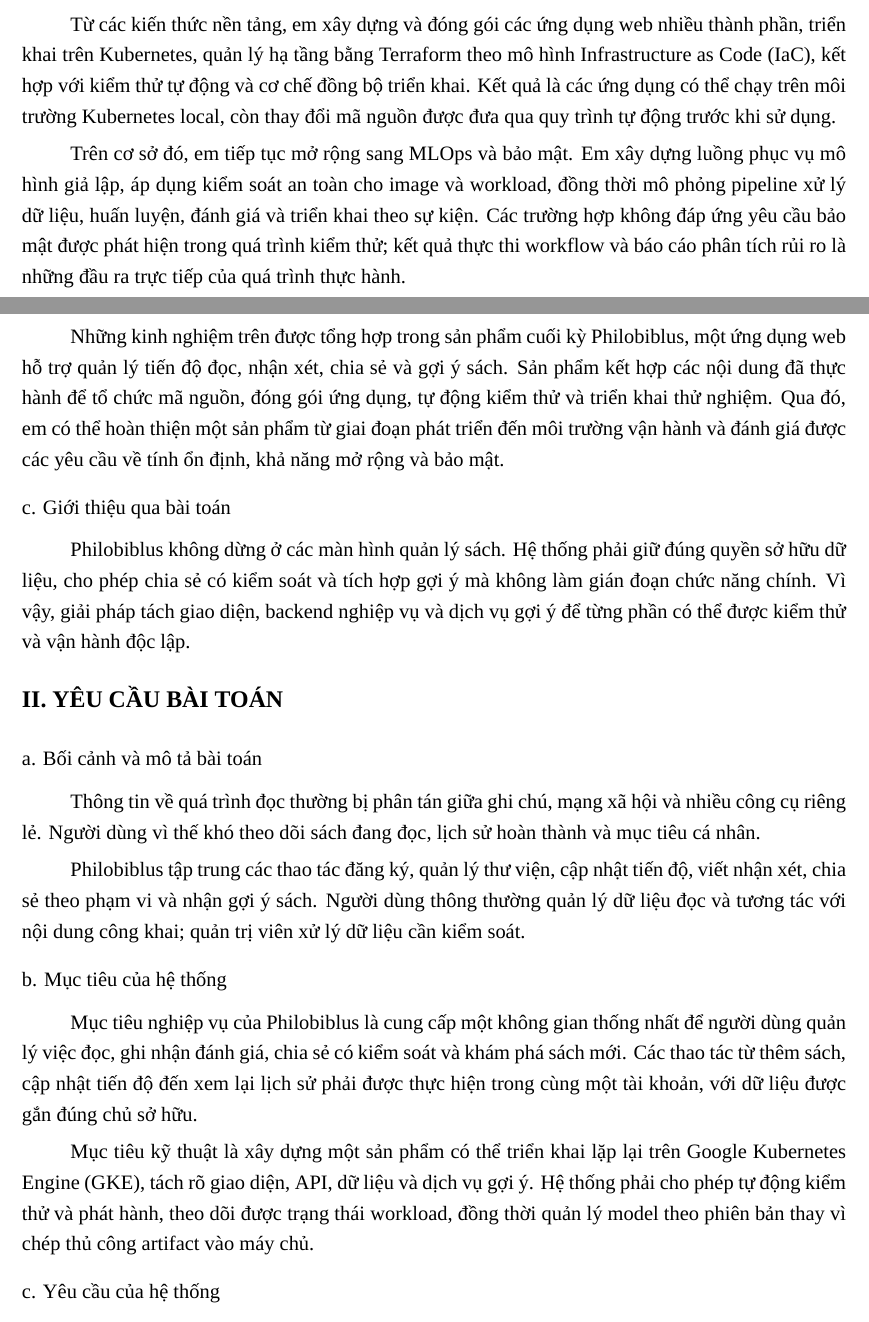
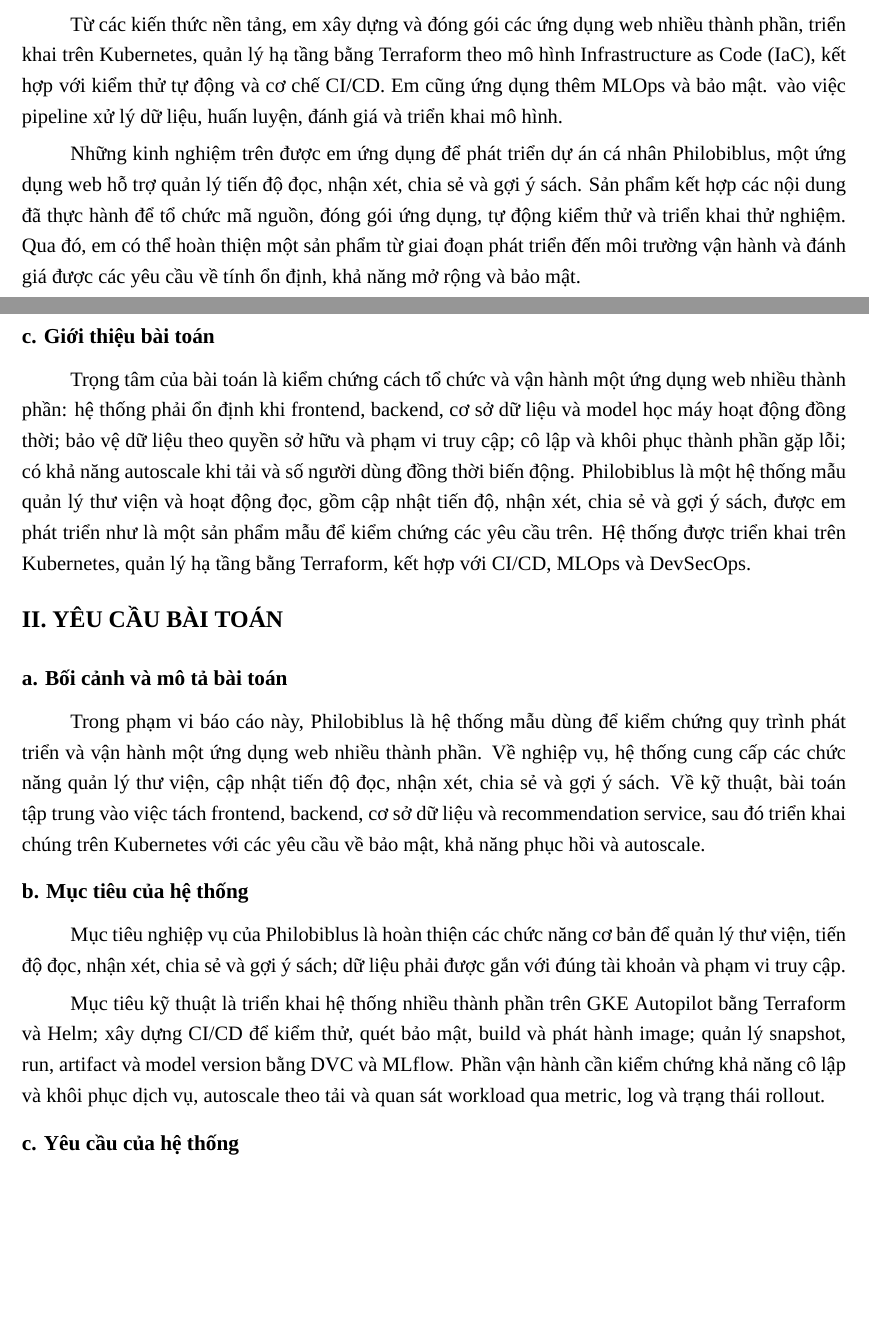
Before and after one commit to kazunguyen/philobiblus, a LaTeX document (docs/Endterm-Report-Latex/main.tex, which reads docs/Endterm-Report-Latex/chapters/chapter1.tex, docs/Endterm-Report-Latex/chapters/chapter2.tex): two parts of pages 5 and 6 of 20, joined at a grey line, cut so that both start at the same text, the shorter picture padded with empty space. Compiled offline with XeLaTeX; a missing font is replaced by an installed copy or a similar font.

Commit message:
checkpoint report

```diff
--- a/docs/Endterm-Report-Latex/chapters/chapter1.tex
+++ b/docs/Endterm-Report-Latex/chapters/chapter1.tex
@@ -11,11 +11,11 @@
 \reportsection{b. Giới thiệu công việc thực tập}
 Trong thời gian thực tập tại JITS Innovation Labs, em đảm nhiệm vị trí DevOps Intern. Em vận dụng kiến thức về Linux, Git, Docker, CI/CD, Kubernetes, Terraform, MLOps và DevSecOps để hoàn thành các bài thực hành và dự án tổng hợp. Quá trình này giúp em hình thành cách tiếp cận công việc từ tổ chức mã nguồn, xây dựng môi trường chạy đến kiểm tra và vận hành sản phẩm.
 
-Từ các kiến thức nền tảng, em xây dựng và đóng gói các ứng dụng web nhiều thành phần, triển khai trên Kubernetes, quản lý hạ tầng bằng Terraform theo mô hình Infrastructure as Code (IaC), kết hợp với kiểm thử tự động và cơ chế đồng bộ triển khai. Kết quả là các ứng dụng có thể chạy trên môi trường Kubernetes local, còn thay đổi mã nguồn được đưa qua quy trình tự động trước khi sử dụng.
+Từ các kiến thức nền tảng, em xây dựng và đóng gói các ứng dụng web nhiều thành phần, triển khai trên Kubernetes, quản lý hạ tầng bằng Terraform theo mô hình Infrastructure as Code (IaC), kết hợp với kiểm thử tự động và cơ chế CI/CD. Em cũng ứng dụng thêm MLOps và bảo mật. vào việc pipeline xử lý dữ liệu, huấn luyện, đánh giá và triển khai mô hình.
 
-Trên cơ sở đó, em tiếp tục mở rộng sang MLOps và bảo mật. Em xây dựng luồng phục vụ mô hình giả lập, áp dụng kiểm soát an toàn cho image và workload, đồng thời mô phỏng pipeline xử lý dữ liệu, huấn luyện, đánh giá và triển khai theo sự kiện. Các trường hợp không đáp ứng yêu cầu bảo mật được phát hiện trong quá trình kiểm thử; kết quả thực thi workflow và báo cáo phân tích rủi ro là những đầu ra trực tiếp của quá trình thực hành.
+Những kinh nghiệm trên được em ứng dụng để phát triển dự án cá nhân Philobiblus, một ứng dụng web hỗ trợ quản lý tiến độ đọc, nhận xét, chia sẻ và gợi ý sách. Sản phẩm kết hợp các nội dung đã thực hành để tổ chức mã nguồn, đóng gói ứng dụng, tự động kiểm thử và triển khai thử nghiệm. Qua đó, em có thể hoàn thiện một sản phẩm từ giai đoạn phát triển đến môi trường vận hành và đánh giá được các yêu cầu về tính ổn định, khả năng mở rộng và bảo mật.
 
-Những kinh nghiệm trên được tổng hợp trong sản phẩm cuối kỳ Philobiblus, một ứng dụng web hỗ trợ quản lý tiến độ đọc, nhận xét, chia sẻ và gợi ý sách. Sản phẩm kết hợp các nội dung đã thực hành để tổ chức mã nguồn, đóng gói ứng dụng, tự động kiểm thử và triển khai thử nghiệm. Qua đó, em có thể hoàn thiện một sản phẩm từ giai đoạn phát triển đến môi trường vận hành và đánh giá được các yêu cầu về tính ổn định, khả năng mở rộng và bảo mật.
+\reportsection{c. Giới thiệu bài toán}
 
-\reportsectionplain{c. Giới thiệu qua bài toán}
-Philobiblus không dừng ở các màn hình quản lý sách. Hệ thống phải giữ đúng quyền sở hữu dữ liệu, cho phép chia sẻ có kiểm soát và tích hợp gợi ý mà không làm gián đoạn chức năng chính. Vì vậy, giải pháp tách giao diện, backend nghiệp vụ và dịch vụ gợi ý để từng phần có thể được kiểm thử và vận hành độc lập.
+Trọng tâm của bài toán là kiểm chứng cách tổ chức và vận hành một ứng dụng web nhiều thành phần: hệ thống phải ổn định khi frontend, backend, cơ sở dữ liệu và model học máy hoạt động đồng thời; bảo vệ dữ liệu theo quyền sở hữu và phạm vi truy cập; cô lập và khôi phục thành phần gặp lỗi; có khả năng autoscale khi tải và số người dùng đồng thời biến động.
+Philobiblus là một hệ thống mẫu quản lý thư viện và hoạt động đọc, gồm cập nhật tiến độ, nhận xét, chia sẻ và gợi ý sách, được em phát triển như là một sản phẩm mẫu để kiểm chứng các yêu cầu trên. Hệ thống được triển khai trên Kubernetes, quản lý hạ tầng bằng Terraform, kết hợp với CI/CD, MLOps và DevSecOps.
--- a/docs/Endterm-Report-Latex/chapters/chapter2.tex
+++ b/docs/Endterm-Report-Latex/chapters/chapter2.tex
@@ -1,15 +1,13 @@
 \reportchapter{II. YÊU CẦU BÀI TOÁN}
-\reportsectionplain{a. Bối cảnh và mô tả bài toán}
-Thông tin về quá trình đọc thường bị phân tán giữa ghi chú, mạng xã hội và nhiều công cụ riêng lẻ. Người dùng vì thế khó theo dõi sách đang đọc, lịch sử hoàn thành và mục tiêu cá nhân.
+\reportsection{a. Bối cảnh và mô tả bài toán}
+Trong phạm vi báo cáo này, Philobiblus là hệ thống mẫu dùng để kiểm chứng quy trình phát triển và vận hành một ứng dụng web nhiều thành phần. Về nghiệp vụ, hệ thống cung cấp các chức năng quản lý thư viện, cập nhật tiến độ đọc, nhận xét, chia sẻ và gợi ý sách. Về kỹ thuật, bài toán tập trung vào việc tách frontend, backend, cơ sở dữ liệu và recommendation service, sau đó triển khai chúng trên Kubernetes với các yêu cầu về bảo mật, khả năng phục hồi và autoscale.
 
-Philobiblus tập trung các thao tác đăng ký, quản lý thư viện, cập nhật tiến độ, viết nhận xét, chia sẻ theo phạm vi và nhận gợi ý sách. Người dùng thông thường quản lý dữ liệu đọc và tương tác với nội dung công khai; quản trị viên xử lý dữ liệu cần kiểm soát.
+\reportsection{b. Mục tiêu của hệ thống}
+Mục tiêu nghiệp vụ của Philobiblus là hoàn thiện các chức năng cơ bản để quản lý thư viện, tiến độ đọc, nhận xét, chia sẻ và gợi ý sách; dữ liệu phải được gắn với đúng tài khoản và phạm vi truy cập.
 
-\reportsectionplain{b. Mục tiêu của hệ thống}
-Mục tiêu nghiệp vụ của Philobiblus là cung cấp một không gian thống nhất để người dùng quản lý việc đọc, ghi nhận đánh giá, chia sẻ có kiểm soát và khám phá sách mới. Các thao tác từ thêm sách, cập nhật tiến độ đến xem lại lịch sử phải được thực hiện trong cùng một tài khoản, với dữ liệu được gắn đúng chủ sở hữu.
+Mục tiêu kỹ thuật là triển khai hệ thống nhiều thành phần trên GKE Autopilot bằng Terraform và Helm; xây dựng CI/CD để kiểm thử, quét bảo mật, build và phát hành image; quản lý snapshot, run, artifact và model version bằng DVC và MLflow. Phần vận hành cần kiểm chứng khả năng cô lập và khôi phục dịch vụ, autoscale theo tải và quan sát workload qua metric, log và trạng thái rollout.
 
-Mục tiêu kỹ thuật là xây dựng một sản phẩm có thể triển khai lặp lại trên Google Kubernetes Engine (GKE), tách rõ giao diện, API, dữ liệu và dịch vụ gợi ý. Hệ thống phải cho phép tự động kiểm thử và phát hành, theo dõi được trạng thái workload, đồng thời quản lý model theo phiên bản thay vì chép thủ công artifact vào máy chủ.
-
-\reportsectionplain{c. Yêu cầu của hệ thống}
+\reportsection{c. Yêu cầu của hệ thống}
 \reportsubsection{Yêu cầu chức năng}
 \textbf{Quản lý tài khoản và quyền truy cập.} Người dùng có thể đăng ký, đăng nhập, cập nhật hồ sơ và đăng xuất; backend phải xác thực token, kiểm tra chủ sở hữu tài nguyên và áp dụng quyền quản trị ở phía máy chủ.
 
--- a/docs/Endterm-Report-Latex/main.tex
+++ b/docs/Endterm-Report-Latex/main.tex
@@ -33,9 +33,8 @@
 
 \newcommand{\reportchapter}[1]{\par\bigskip\phantomsection\addcontentsline{toc}{chapter}{#1}\noindent{\bfseries\fontsize{14}{17}\selectfont #1}\par\medskip}
 \newcommand{\reportfrontchapter}[1]{\par\bigskip\phantomsection\addcontentsline{toc}{chapter}{#1}\begin{center}{\bfseries\fontsize{13}{16}\selectfont #1}\end{center}\medskip}
-\newcommand{\reportsection}[1]{\par\medskip\noindent{\bfseries #1}\par\smallskip}
-\newcommand{\reportsectionplain}[1]{\par\medskip\noindent #1\par\smallskip}
-\newcommand{\reportsubsection}[1]{\par\medskip\noindent{\bfseries #1}\par\smallskip}
+\newcommand{\reportsection}[1]{\par\medskip\noindent{\bfseries\fontsize{12.5}{15.5}\selectfont #1}\par\smallskip}
+\newcommand{\reportsubsection}[1]{\par\smallskip\noindent{\bfseries\fontsize{12}{15}\selectfont #1}\par\smallskip}
 
 \begin{document}
 \input{chapters/cover}
```
Also changed, not shown: docs/Endterm-Report-Latex/chapters/chapter3.tex (+5 -5 lines), docs/Endterm-Report-Latex/chapters/chapter4.tex (+5 -5 lines), docs/Endterm-Report-Latex/chapters/chapter5.tex (+3 -3 lines), docs/Endterm-Report-Latex/main.pdf, docs/Endterm-Report-Latex/chapters/chapter2.tex (2 more changed lines).
